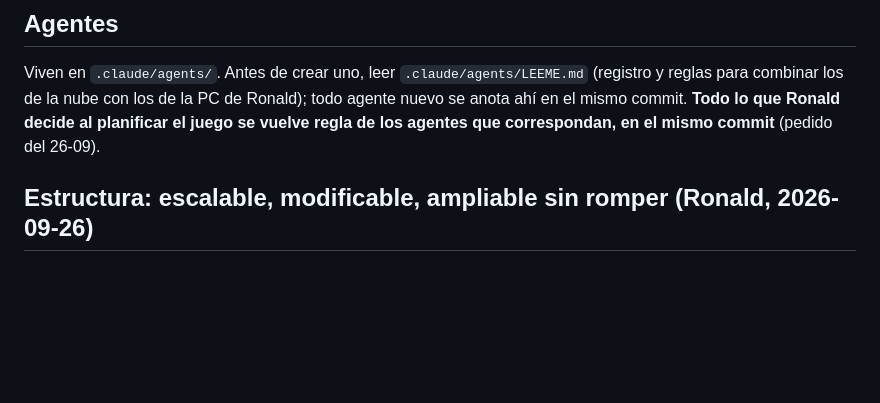
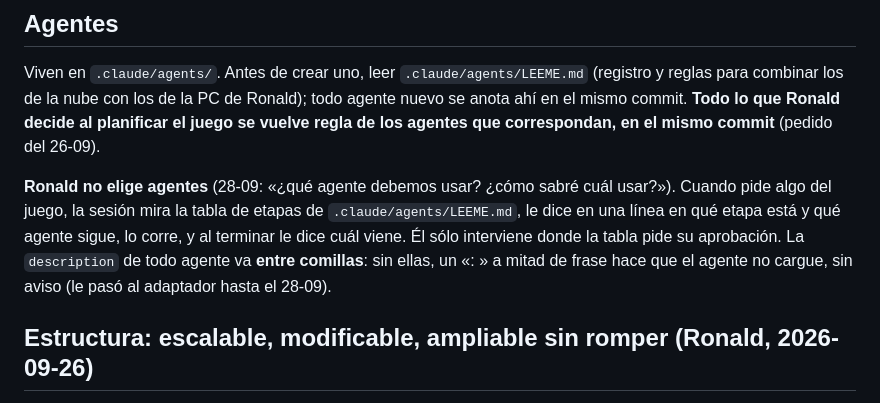
Before and after one commit to RonMarty2/RON_DOC, a Markdown page: CLAUDE.md, the part around the change. Drawn GitHub-style; blank space fills up the shorter version.

Commit message:
Adaptador: descripción entre comillas (no cargaba como agente); Ronald no elige agentes, la sesión sigue la tabla de etapas
Co-Authored-By: Claude Opus 5.5 <noreply@anthropic.com>

```diff
--- a/CLAUDE.md
+++ b/CLAUDE.md
@@ -29,6 +29,8 @@ Por eso, en RON_DOC **la sincronización real pasa por GitHub, no por la carpeta
 ## Agentes
 
 Viven en `.claude/agents/`. Antes de crear uno, leer `.claude/agents/LEEME.md` (registro y reglas para combinar los de la nube con los de la PC de Ronald); todo agente nuevo se anota ahí en el mismo commit. **Todo lo que Ronald decide al planificar el juego se vuelve regla de los agentes que correspondan, en el mismo commit** (pedido del 26-09).
+
+**Ronald no elige agentes** (28-09: «¿qué agente debemos usar? ¿cómo sabré cuál usar?»). Cuando pide algo del juego, la sesión mira la tabla de etapas de `.claude/agents/LEEME.md`, le dice en una línea en qué etapa está y qué agente sigue, lo corre, y al terminar le dice cuál viene. Él sólo interviene donde la tabla pide su aprobación. La `description` de todo agente va **entre comillas**: sin ellas, un «: » a mitad de frase hace que el agente no cargue, sin aviso (le pasó al adaptador hasta el 28-09).
 
 ## Estructura: escalable, modificable, ampliable sin romper (Ronald, 2026-09-26)
 
```
Also changed, not shown: .claude/agents/adaptador-de-dossier.md (+1 -1 lines).
